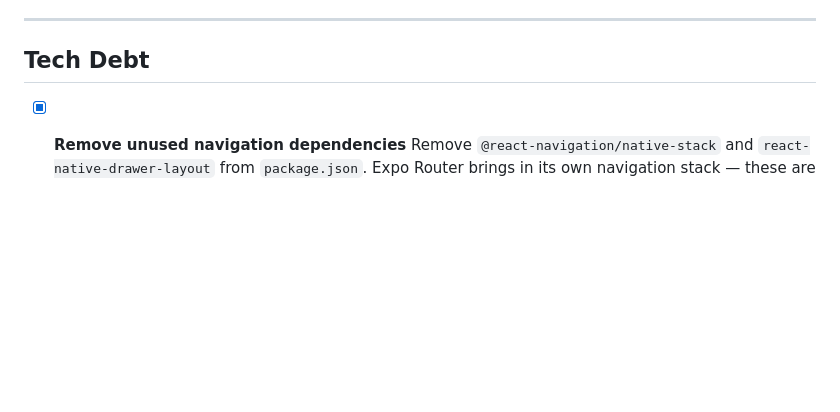
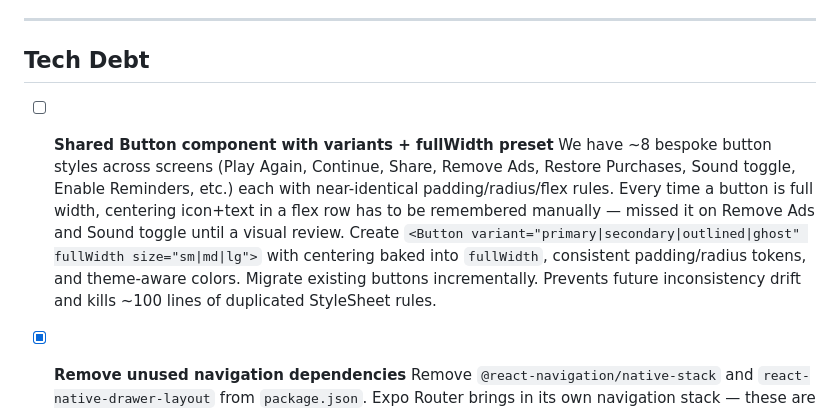
Before and after one commit to frankcalise/eco-mi, a Markdown page: docs/BACKLOG.md, the part around the change. GitHub-like rendering; blank space fills up the shorter version.

Commit message:
docs: add shared Button component with fullWidth preset to backlog
Variants (primary/secondary/outlined/ghost) + size + fullWidth prop that
bakes in content centering, so we can't accidentally ship left-aligned
content in a centered button again.

Co-Authored-By: Claude Opus 4.6 (1M context) <noreply@anthropic.com>

```diff
--- a/docs/BACKLOG.md
+++ b/docs/BACKLOG.md
@@ -314,6 +314,9 @@
 ---
 
 ## Tech Debt
+
+- [ ] **Shared Button component with variants + fullWidth preset**
+      We have ~8 bespoke button styles across screens (Play Again, Continue, Share, Remove Ads, Restore Purchases, Sound toggle, Enable Reminders, etc.) each with near-identical padding/radius/flex rules. Every time a button is full width, centering icon+text in a flex row has to be remembered manually — missed it on Remove Ads and Sound toggle until a visual review. Create `<Button variant="primary|secondary|outlined|ghost" fullWidth size="sm|md|lg">` with centering baked into `fullWidth`, consistent padding/radius tokens, and theme-aware colors. Migrate existing buttons incrementally. Prevents future inconsistency drift and kills ~100 lines of duplicated StyleSheet rules.
 
 - [x] **Remove unused navigation dependencies**
       Remove `@react-navigation/native-stack` and `react-native-drawer-layout` from `package.json`. Expo Router brings in its own navigation stack — these are unused Ignite boilerplate leftovers.
```
